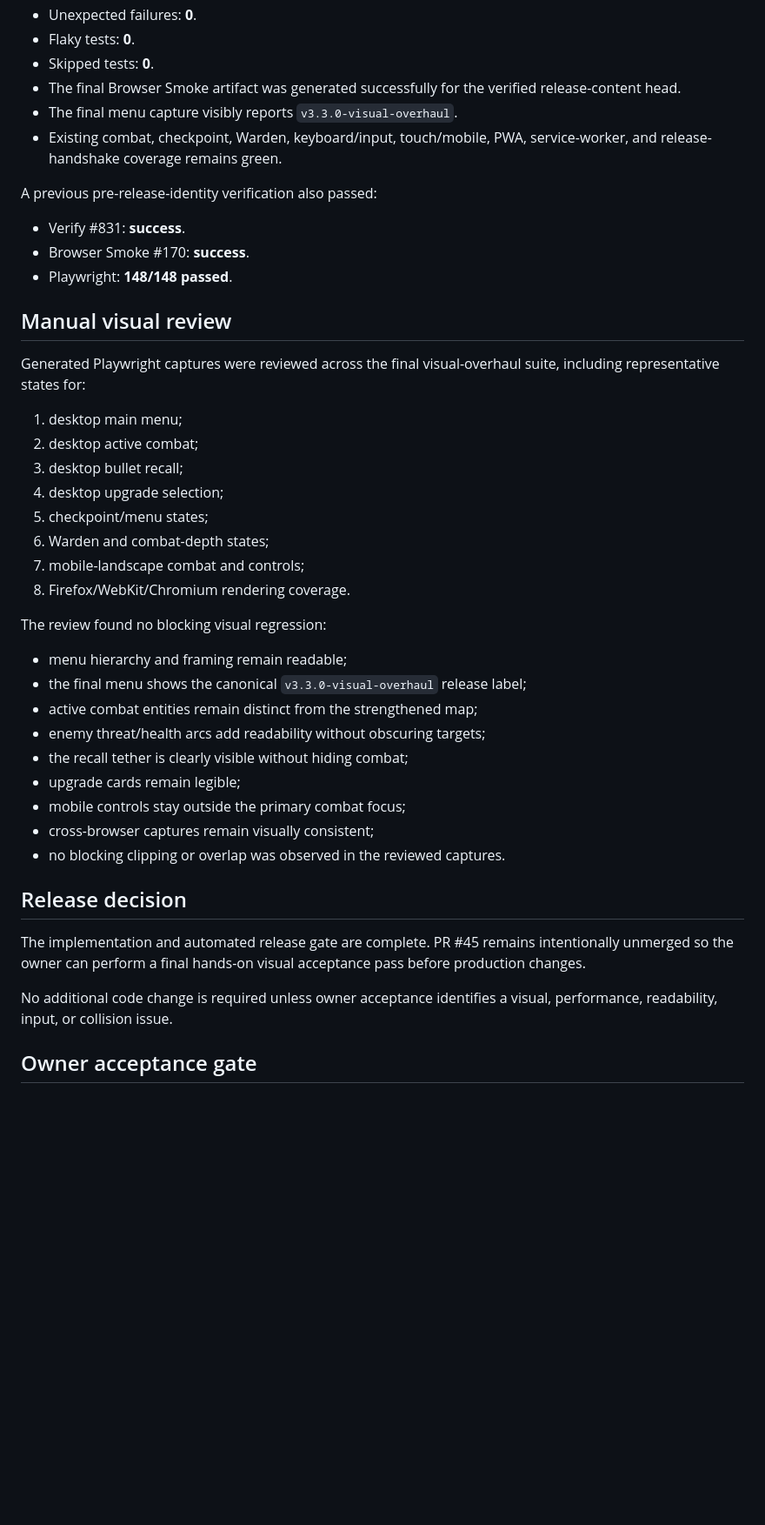
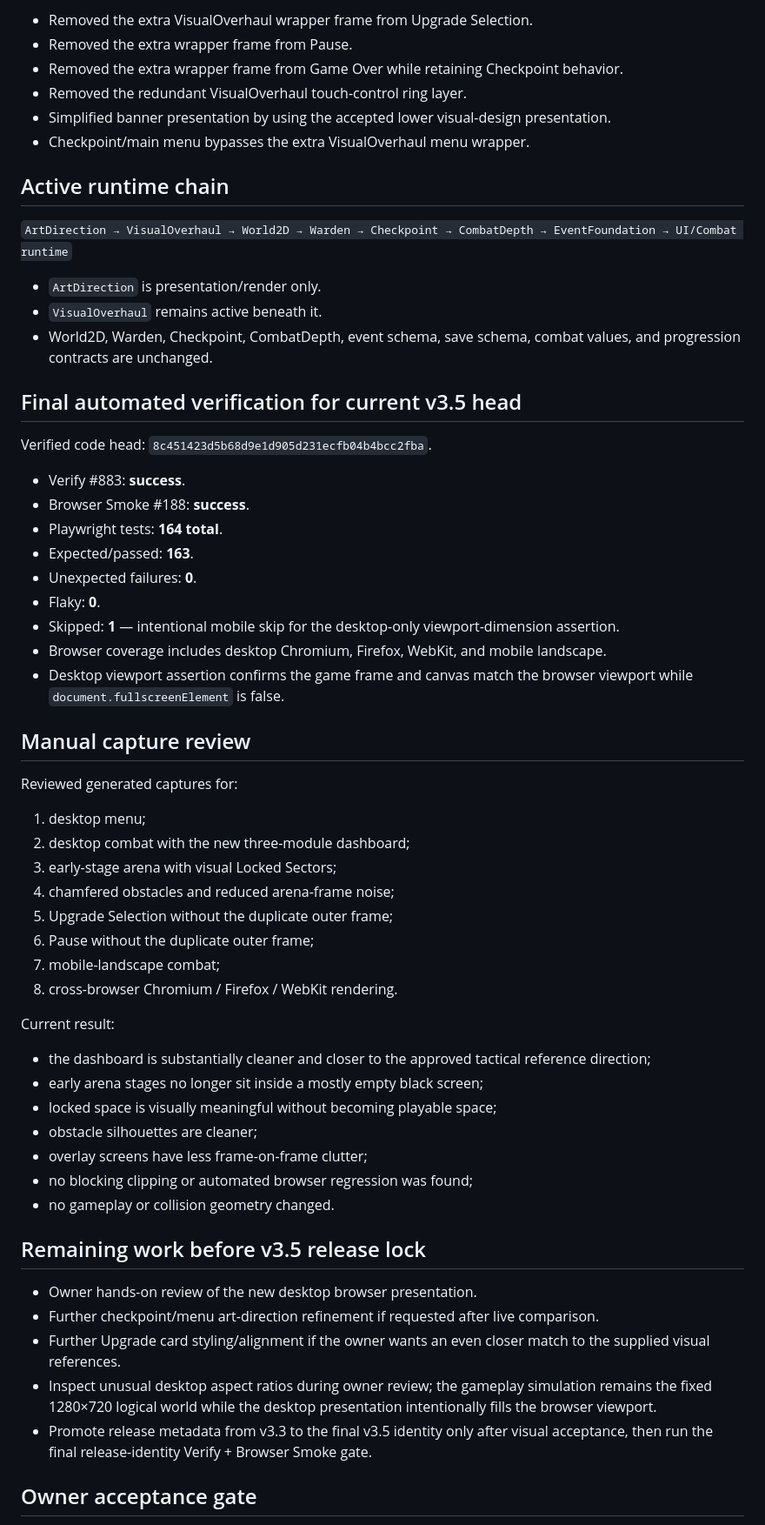
Before and after one commit to 3bud-ZC/One-Bullet-Arena, a Markdown page: STATUS.md, the part around one of its changes. Shown at 87% size. Drawn GitHub-style; blank space fills up the shorter version.

```diff
--- a/STATUS.md
+++ b/STATUS.md
@@ -60,46 +62,62 @@ Verified release-content head: `ecf635a7213f28cb9dca2584164ef4d747f8f013`.
+- Removed the extra VisualOverhaul wrapper frame from Upgrade Selection.
+- Removed the extra wrapper frame from Pause.
+- Removed the extra wrapper frame from Game Over while retaining Checkpoint behavior.
+- Removed the redundant VisualOverhaul touch-control ring layer.
+- Simplified banner presentation by using the accepted lower visual-design presentation.
+- Checkpoint/main menu bypasses the extra VisualOverhaul menu wrapper.
+
+## Active runtime chain
+
+`ArtDirection → VisualOverhaul → World2D → Warden → Checkpoint → CombatDepth → EventFoundation → UI/Combat runtime`
+
+- `ArtDirection` is presentation/render only.
+- `VisualOverhaul` remains active beneath it.
+- World2D, Warden, Checkpoint, CombatDepth, event schema, save schema, combat values, and progression contracts are unchanged.
+
+## Final automated verification for current v3.5 head
+
+Verified code head: `8c451423d5b68d9e1d905d231ecfb04b4bcc2fba`.
+
+- Verify #883: **success**.
+- Browser Smoke #188: **success**.
+- Playwright tests: **164 total**.
+- Expected/passed: **163**.
 - Unexpected failures: **0**.
-- Flaky tests: **0**.
-- Skipped tests: **0**.
-- The final Browser Smoke artifact was generated successfully for the verified release-content head.
-- The final menu capture visibly reports `v3.3.0-visual-overhaul`.
-- Existing combat, checkpoint, Warden, keyboard/input, touch/mobile, PWA, service-worker, and release-handshake coverage remains green.
+- Flaky: **0**.
+- Skipped: **1** — intentional mobile skip for the desktop-only viewport-dimension assertion.
+- Browser coverage includes desktop Chromium, Firefox, WebKit, and mobile landscape.
+- Desktop viewport assertion confirms the game frame and canvas match the browser viewport while `document.fullscreenElement` is false.
 
-A previous pre-release-identity verification also passed:
+## Manual capture review
 
-- Verify #831: **success**.
-- Browser Smoke #170: **success**.
-- Playwright: **148/148 passed**.
+Reviewed generated captures for:
 
-## Manual visual review
+1. desktop menu;
+2. desktop combat with the new three-module dashboard;
+3. early-stage arena with visual Locked Sectors;
+4. chamfered obstacles and reduced arena-frame noise;
+5. Upgrade Selection without the duplicate outer frame;
+6. Pause without the duplicate outer frame;
+7. mobile-landscape combat;
+8. cross-browser Chromium / Firefox / WebKit rendering.
 
-Generated Playwright captures were reviewed across the final visual-overhaul suite, including representative states for:
+Current result:
 
-1. desktop main menu;
-2. desktop active combat;
-3. desktop bullet recall;
-4. desktop upgrade selection;
-5. checkpoint/menu states;
-6. Warden and combat-depth states;
-7. mobile-landscape combat and controls;
-8. Firefox/WebKit/Chromium rendering coverage.
+- the dashboard is substantially cleaner and closer to the approved tactical reference direction;
+- early arena stages no longer sit inside a mostly empty black screen;
+- locked space is visually meaningful without becoming playable space;
+- obstacle silhouettes are cleaner;
+- overlay screens have less frame-on-frame clutter;
+- no blocking clipping or automated browser regression was found;
+- no gameplay or collision geometry changed.
 
-The review found no blocking visual regression:
+## Remaining work before v3.5 release lock
 
-- menu hierarchy and framing remain readable;
-- the final menu shows the canonical `v3.3.0-visual-overhaul` release label;
-- active combat entities remain distinct from the strengthened map;
-- enemy threat/health arcs add readability without obscuring targets;
-- the recall tether is clearly visible without hiding combat;
-- upgrade cards remain legible;
-- mobile controls stay outside the primary combat focus;
-- cross-browser captures remain visually consistent;
-- no blocking clipping or overlap was observed in the reviewed captures.
-
-## Release decision
-
-The implementation and automated release gate are complete. PR #45 remains intentionally unmerged so the owner can perform a final hands-on visual acceptance pass before production changes.
-
-No additional code change is required unless owner acceptance identifies a visual, performance, readability, input, or collision issue.
+- Owner hands-on review of the new desktop browser presentation.
+- Further checkpoint/menu art-direction refinement if requested after live comparison.
+- Further Upgrade card styling/alignment if the owner wants an even closer match to the supplied visual references.
+- Inspect unusual desktop aspect ratios during owner review; the gameplay simulation remains the fixed 1280×720 logical world while the desktop presentation intentionally fills the browser viewport.
+- Promote release metadata from v3.3 to the final v3.5 identity only after visual acceptance, then run the final release-identity Verify + Browser Smoke gate.
 
 ## Owner acceptance gate
 
```
Also changed, not shown: other parts of STATUS.md (+51 -51 lines).
